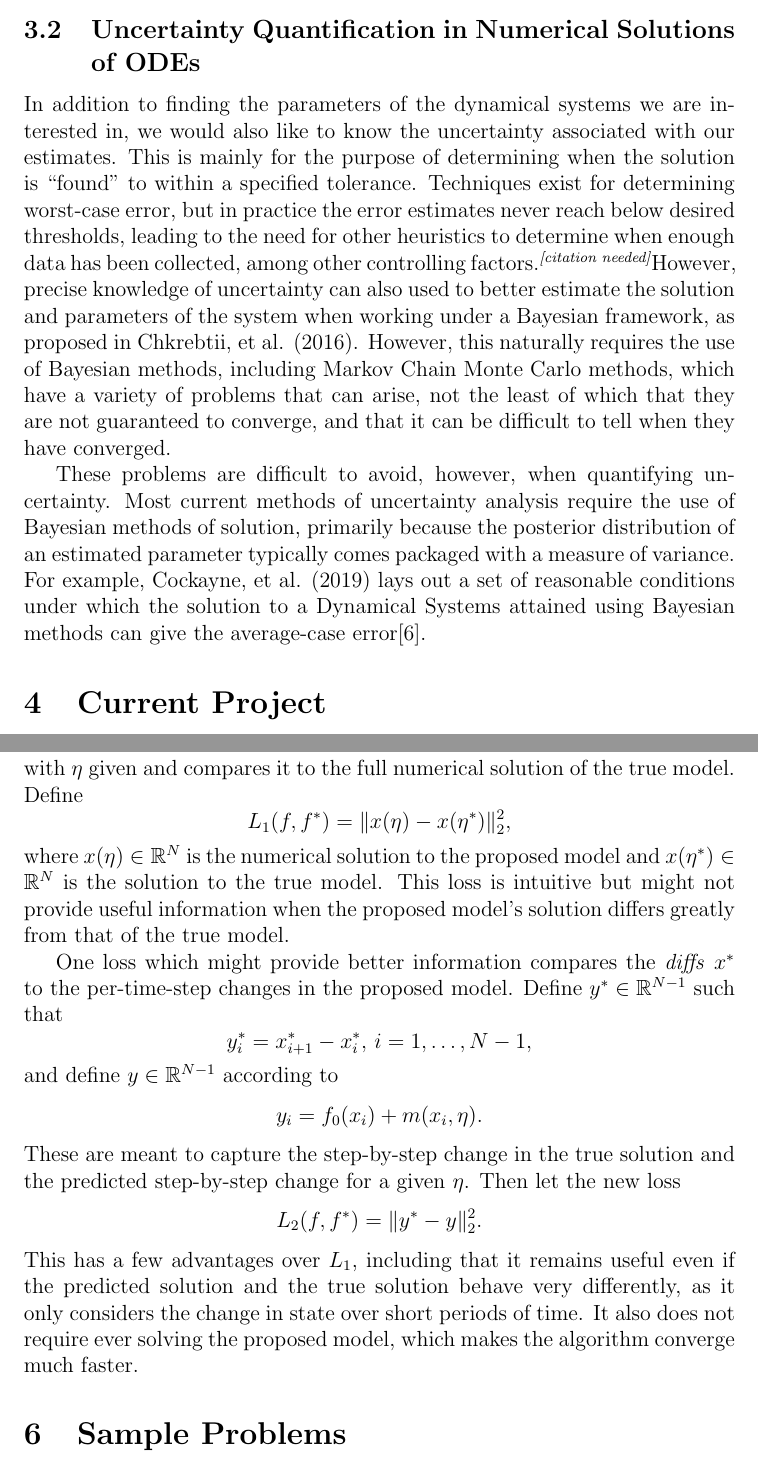
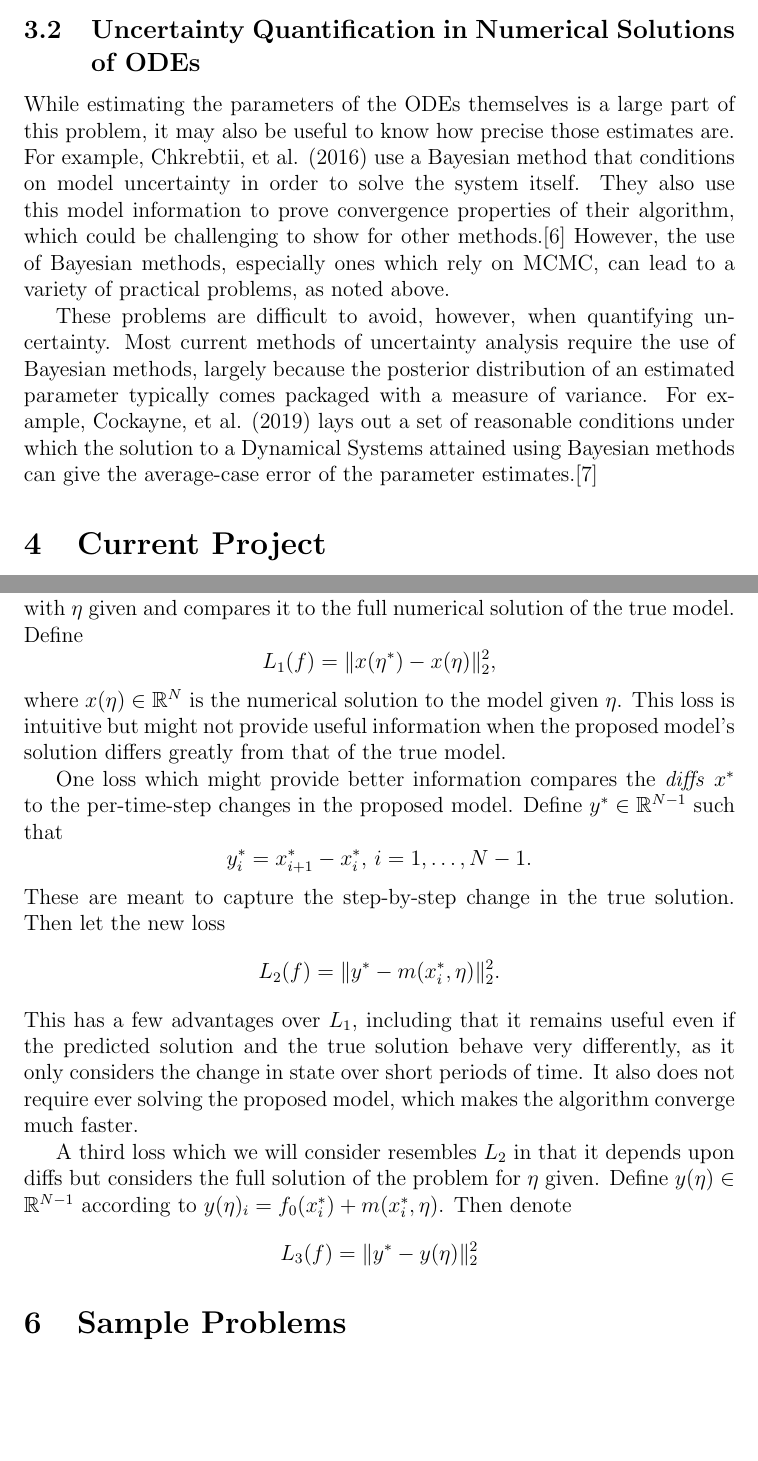
Before and after one commit to ariakoehler/dynamical-systems-learning, a LaTeX paper (report/report.tex): two parts of pages 4 and 6 of 10 before the commit and two parts of pages 4 and 6 of 9 after it, joined at a grey line, cut so that both start at the same text, the shorter picture padded with empty space. Compiled offline with pdfLaTeX.

Commit message:
New Report Draft

```diff
--- a/report/report.tex
+++ b/report/report.tex
@@ -117,9 +117,9 @@ Even more recently, Levine and Stuart (2021) use techniques from machine learnin
 
 \subsection{Uncertainty Quantification in Numerical Solutions of ODEs}
 
-In addition to finding the parameters of the dynamical systems we are interested in, we would also like to know the uncertainty associated with our estimates. This is mainly for the purpose of determining when the solution is ``found'' to within a specified tolerance. Techniques exist for determining worst-case error, but in practice the error estimates never reach below desired thresholds, leading to the need for other heuristics to determine when enough data has been collected, among other controlling factors.\cn However, precise knowledge of uncertainty can also used to better estimate the solution and parameters of the system when working under a Bayesian framework, as proposed in Chkrebtii, et al. (2016). However, this naturally requires the use of Bayesian methods, including Markov Chain Monte Carlo methods, which have a variety of problems that can arise, not the least of which that they are not guaranteed to converge, and that it can be difficult to tell when they have converged.
+While estimating the parameters of the ODEs themselves is a large part of this problem, it may also be useful to know how precise those estimates are. For example, Chkrebtii, et al. (2016) use a Bayesian method that conditions on model uncertainty in order to solve the system itself. They also use this model information to prove convergence properties of their algorithm, which could be challenging to show for other methods.\cite{chkrebtii} However, the use of Bayesian methods, especially ones which rely on MCMC, can lead to a variety of practical problems, as noted above.
 
-These problems are difficult to avoid, however, when quantifying uncertainty. Most current methods of uncertainty analysis require the use of Bayesian methods of solution, primarily because the posterior distribution of an estimated parameter typically comes packaged with a measure of variance. For example, Cockayne, et al. (2019) lays out a set of reasonable conditions under which the solution to a Dynamical Systems attained using Bayesian methods can give the average-case error\cite{cockayne}.
+These problems are difficult to avoid, however, when quantifying uncertainty. Most current methods of uncertainty analysis require the use of Bayesian methods, largely because the posterior distribution of an estimated parameter typically comes packaged with a measure of variance. For example, Cockayne, et al. (2019) lays out a set of reasonable conditions under which the solution to a Dynamical Systems attained using Bayesian methods can give the average-case error of the parameter estimates.\cite{cockayne}
 
 
 \section{Current Project}
@@ -153,9 +153,12 @@ Our main approach to learning the small parameters $\eta_{ij}$ of our model invo
 
 Any such backpropagation method relies upon a loss, which measures the fidelity of the estimated model to the true model. We will look at two choices.
 
-One such loss function considers the full numerical solution to the ODE with $\eta$ given and compares it to the full numerical solution of the true model. Define $$ L_1(f, f^*) = \| x(\eta) - x(\eta^*) \|^2_2, $$ where $x(\eta) \in \mathbb{R}^N$ is the numerical solution to the proposed model and $x(\eta^*) \in \mathbb{R}^N$ is the solution to the true model. This loss is intuitive but might not provide useful information when the proposed model's solution differs greatly from that of the true model.
+One such loss function considers the full numerical solution to the ODE with $\eta$ given and compares it to the full numerical solution of the true model. Define $$ L_1(f) = \| x(\eta^*) - x(\eta) \|^2_2, $$ where $x(\eta) \in \mathbb{R}^N$ is the numerical solution to the model given $\eta$. This loss is intuitive but might not provide useful information when the proposed model's solution differs greatly from that of the true model.
 
-One loss which might provide better information compares the \textit{diffs} $x^*$ to the per-time-step changes in the proposed model. Define $y^* \in \mathbb{R}^{N-1}$ such that $$ y^*_i = x^*_{i+1} - x^*_i,\, i = 1, \ldots , N-1, $$ and define $y \in \mathbb{R}^{N-1}$ according to $$ y_i = f_0(x_i) + m(x_i, \eta). $$ These are meant to capture the step-by-step change in the true solution and the predicted step-by-step change for a given $\eta$. Then let the new loss $$ L_2(f, f^*) = \| y^* - y \|^2_2. $$ This has a few advantages over $L_1$, including that it remains useful even if the predicted solution and the true solution behave very differently, as it only considers the change in state over short periods of time. It also does not require ever solving the proposed model, which makes the algorithm converge much faster.
+One loss which might provide better information compares the \textit{diffs} $x^*$ to the per-time-step changes in the proposed model. Define $y^* \in \mathbb{R}^{N-1}$ such that $$ y^*_i = x^*_{i+1} - x^*_i,\, i = 1, \ldots , N-1. $$  These are meant to capture the step-by-step change in the true solution. Then let the new loss $$ L_2(f) = \| y^* - m(x_i^*, \eta) \|^2_2. $$ This has a few advantages over $L_1$, including that it remains useful even if the predicted solution and the true solution behave very differently, as it only considers the change in state over short periods of time. It also does not require ever solving the proposed model, which makes the algorithm converge much faster.
+
+A third loss which we will consider resembles $L_2$ in that it depends upon diffs but considers the full solution of the problem for $\eta$ given. Define $y(\eta) \in \mathbb{R}^{N-1}$ according to $y(\eta)_i = f_0(x_i^*) + m(x_i^*, \eta)$. Then denote $$ L_3(f) = \| y^* - y(\eta) \|_2^2 $$
+
 
 %% One way of determining predictions and loss is to numerically solve the ODE for the current value of $\eta$ over the entire time domain and take the 2-norm of the difference with the given data, which in our case will be the solution of the system with the known value of $\eta^*$. We will label this $L: \mathbb{R}^{N \times d} \times \mathbb{R}^n \to \mathbb{R}$, defined by $$ L(x^*, \eta) = \| x^* - x_{\eta} \|^2, $$ where $x^*$ is a solution to $\dot{x}=f_0(x)+m^*(x,\eta^*)$ and $x$ is a solution to $\dot{x}=f_0(x)+m(x,\eta)$.
 
```
Also changed, not shown: report/report.bbl, report/report.pdf, report/report.tex (6 more changed lines), 2 other files.
